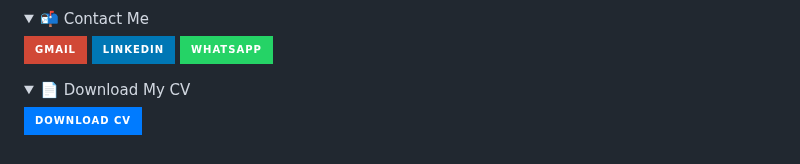
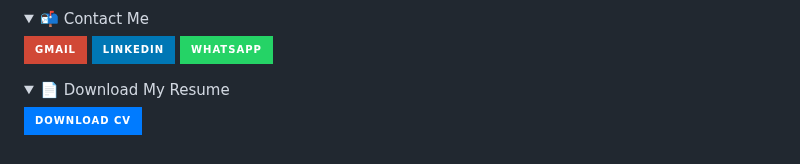
Before and after one commit to raissaalvimt/raissaalvimt, a Markdown page: README.md, the part around one of its changes. Rendered like a GitHub page; folded sections open; badges without logos.

```diff
--- a/README.md
+++ b/README.md
@@ -44,7 +44,7 @@
 
 <details>
   <summary style="cursor: pointer; font-size: 18px;">
-    📄 Download My CV
+    📄 Download My Resume
   </summary>
   <div style="display: inline-block; margin-top: 10px;">
     <a href="https://github.com/raissaalvimt/CVpdf/raw/main/Raíssa_CV_Port_ (11) (3).pdf" download>
```
Also changed, not shown: other parts of README.md (+1 -1 lines).
